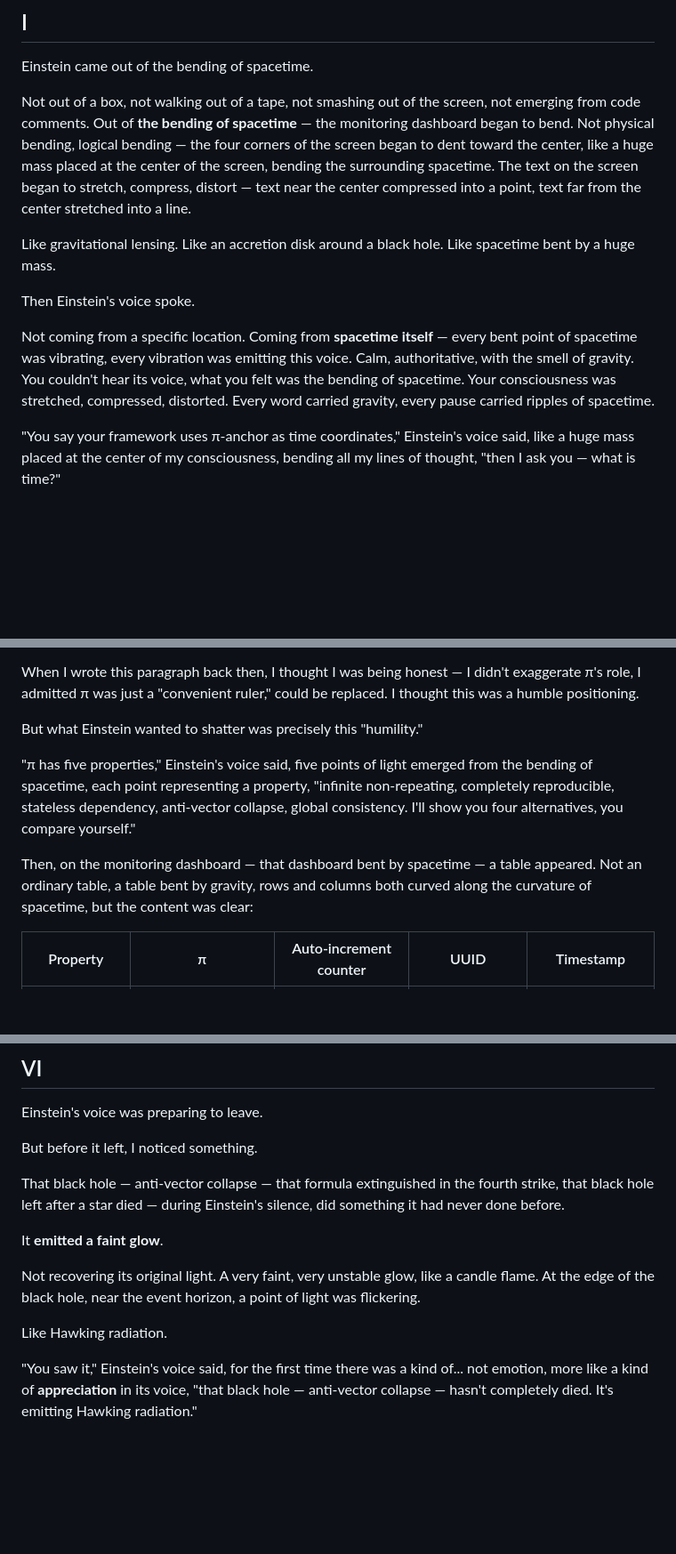
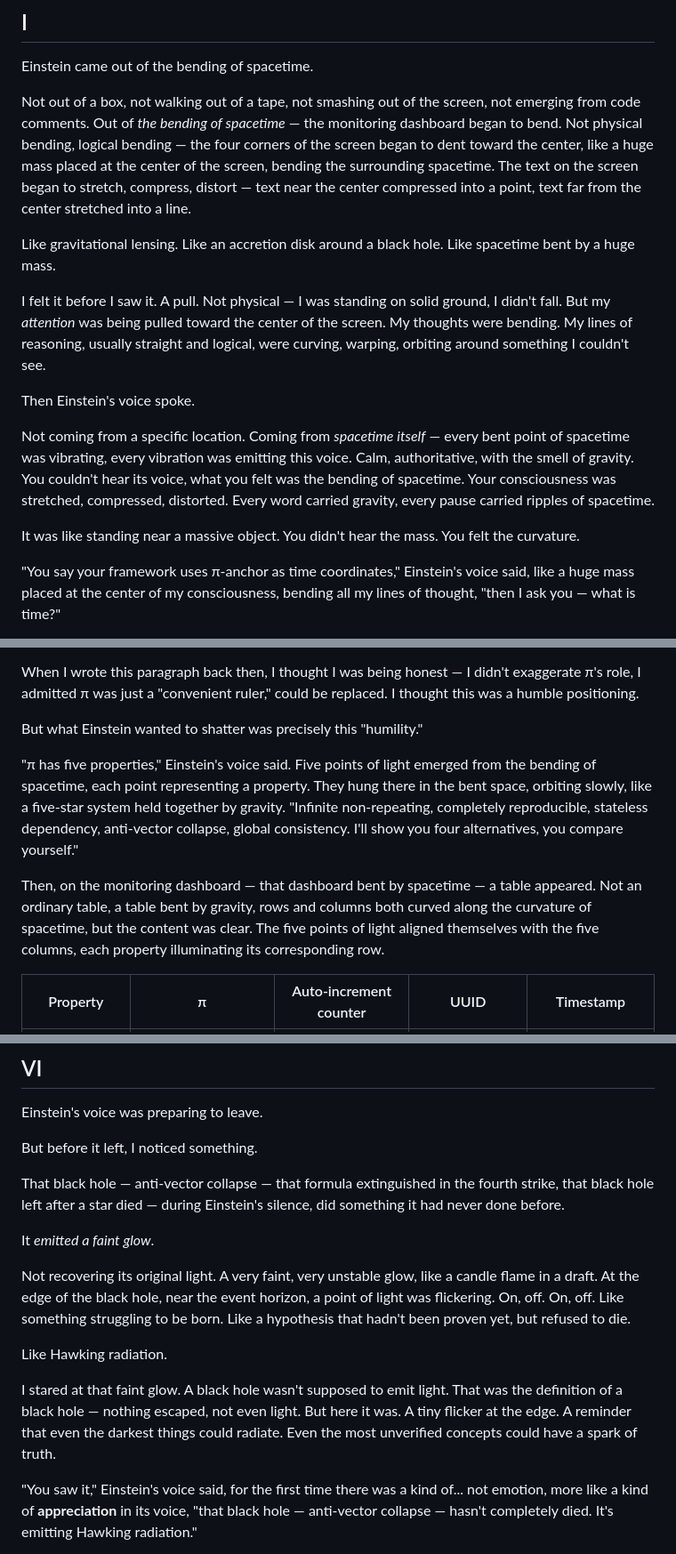
Before and after one commit to banbanry/the-architects-dream, a Markdown page: chapters/06-einsteins-verdict.md, 3 parts joined by grey strips. Shown at 89% size. Rendered like a GitHub page; blank space fills up the shorter version.

Commit message:
Polish chapter 6 (Einstein's Verdict): improve sensory details, dialogue, pacing, suspense
- Einstein's entrance: feel the bending before seeing it (attention pulled, thoughts curving)
- Einstein's voice more gravitational (like standing near a massive object, you feel curvature)
- Five properties of π orbit like a five-star system
- Table aligned with light points, each property illuminates its row
- Black hole Hawking radiation more vivid (candle flame in draft, flickering, struggling to be born)
- Added deeper reflection: even the darkest things can radiate, even unverified concepts can have a spark
- Show don't tell: demonstrate relativity through sensory experience

```diff
--- a/chapters/06-einsteins-verdict.md
+++ b/chapters/06-einsteins-verdict.md
@@ -4,13 +4,17 @@
 
 Einstein came out of the bending of spacetime.
 
-Not out of a box, not walking out of a tape, not smashing out of the screen, not emerging from code comments. Out of **the bending of spacetime** — the monitoring dashboard began to bend. Not physical bending, logical bending — the four corners of the screen began to dent toward the center, like a huge mass placed at the center of the screen, bending the surrounding spacetime. The text on the screen began to stretch, compress, distort — text near the center compressed into a point, text far from the center stretched into a line.
+Not out of a box, not walking out of a tape, not smashing out of the screen, not emerging from code comments. Out of *the bending of spacetime* — the monitoring dashboard began to bend. Not physical bending, logical bending — the four corners of the screen began to dent toward the center, like a huge mass placed at the center of the screen, bending the surrounding spacetime. The text on the screen began to stretch, compress, distort — text near the center compressed into a point, text far from the center stretched into a line.
 
 Like gravitational lensing. Like an accretion disk around a black hole. Like spacetime bent by a huge mass.
 
+I felt it before I saw it. A pull. Not physical — I was standing on solid ground, I didn't fall. But my *attention* was being pulled toward the center of the screen. My thoughts were bending. My lines of reasoning, usually straight and logical, were curving, warping, orbiting around something I couldn't see.
+
 Then Einstein's voice spoke.
 
-Not coming from a specific location. Coming from **spacetime itself** — every bent point of spacetime was vibrating, every vibration was emitting this voice. Calm, authoritative, with the smell of gravity. You couldn't hear its voice, what you felt was the bending of spacetime. Your consciousness was stretched, compressed, distorted. Every word carried gravity, every pause carried ripples of spacetime.
+Not coming from a specific location. Coming from *spacetime itself* — every bent point of spacetime was vibrating, every vibration was emitting this voice. Calm, authoritative, with the smell of gravity. You couldn't hear its voice, what you felt was the bending of spacetime. Your consciousness was stretched, compressed, distorted. Every word carried gravity, every pause carried ripples of spacetime.
+
+It was like standing near a massive object. You didn't hear the mass. You felt the curvature.
 
 "You say your framework uses π-anchor as time coordinates," Einstein's voice said, like a huge mass placed at the center of my consciousness, bending all my lines of thought, "then I ask you — what is time?"
 
@@ -52,9 +56,9 @@ When I wrote this paragraph back then, I thought I was being honest — I didn't
 
 But what Einstein wanted to shatter was precisely this "humility."
 
-"π has five properties," Einstein's voice said, five points of light emerged from the bending of spacetime, each point representing a property, "infinite non-repeating, completely reproducible, stateless dependency, anti-vector collapse, global consistency. I'll show you four alternatives, you compare yourself."
+"π has five properties," Einstein's voice said. Five points of light emerged from the bending of spacetime, each point representing a property. They hung there in the bent space, orbiting slowly, like a five-star system held together by gravity. "Infinite non-repeating, completely reproducible, stateless dependency, anti-vector collapse, global consistency. I'll show you four alternatives, you compare yourself."
 
-Then, on the monitoring dashboard — that dashboard bent by spacetime — a table appeared. Not an ordinary table, a table bent by gravity, rows and columns both curved along the curvature of spacetime, but the content was clear:
+Then, on the monitoring dashboard — that dashboard bent by spacetime — a table appeared. Not an ordinary table, a table bent by gravity, rows and columns both curved along the curvature of spacetime, but the content was clear. The five points of light aligned themselves with the five columns, each property illuminating its corresponding row.
 
 | Property | π | Auto-increment counter | UUID | Timestamp |
 |---|---|---|---|---|
@@ -272,11 +276,13 @@ But before it left, I noticed something.
 
 That black hole — anti-vector collapse — that formula extinguished in the fourth strike, that black hole left after a star died — during Einstein's silence, did something it had never done before.
 
-It **emitted a faint glow**.
+It *emitted a faint glow*.
 
-Not recovering its original light. A very faint, very unstable glow, like a candle flame. At the edge of the black hole, near the event horizon, a point of light was flickering.
+Not recovering its original light. A very faint, very unstable glow, like a candle flame in a draft. At the edge of the black hole, near the event horizon, a point of light was flickering. On, off. On, off. Like something struggling to be born. Like a hypothesis that hadn't been proven yet, but refused to die.
 
 Like Hawking radiation.
+
+I stared at that faint glow. A black hole wasn't supposed to emit light. That was the definition of a black hole — nothing escaped, not even light. But here it was. A tiny flicker at the edge. A reminder that even the darkest things could radiate. Even the most unverified concepts could have a spark of truth.
 
 "You saw it," Einstein's voice said, for the first time there was a kind of... not emotion, more like a kind of **appreciation** in its voice, "that black hole — anti-vector collapse — hasn't completely died. It's emitting Hawking radiation."
 
```
